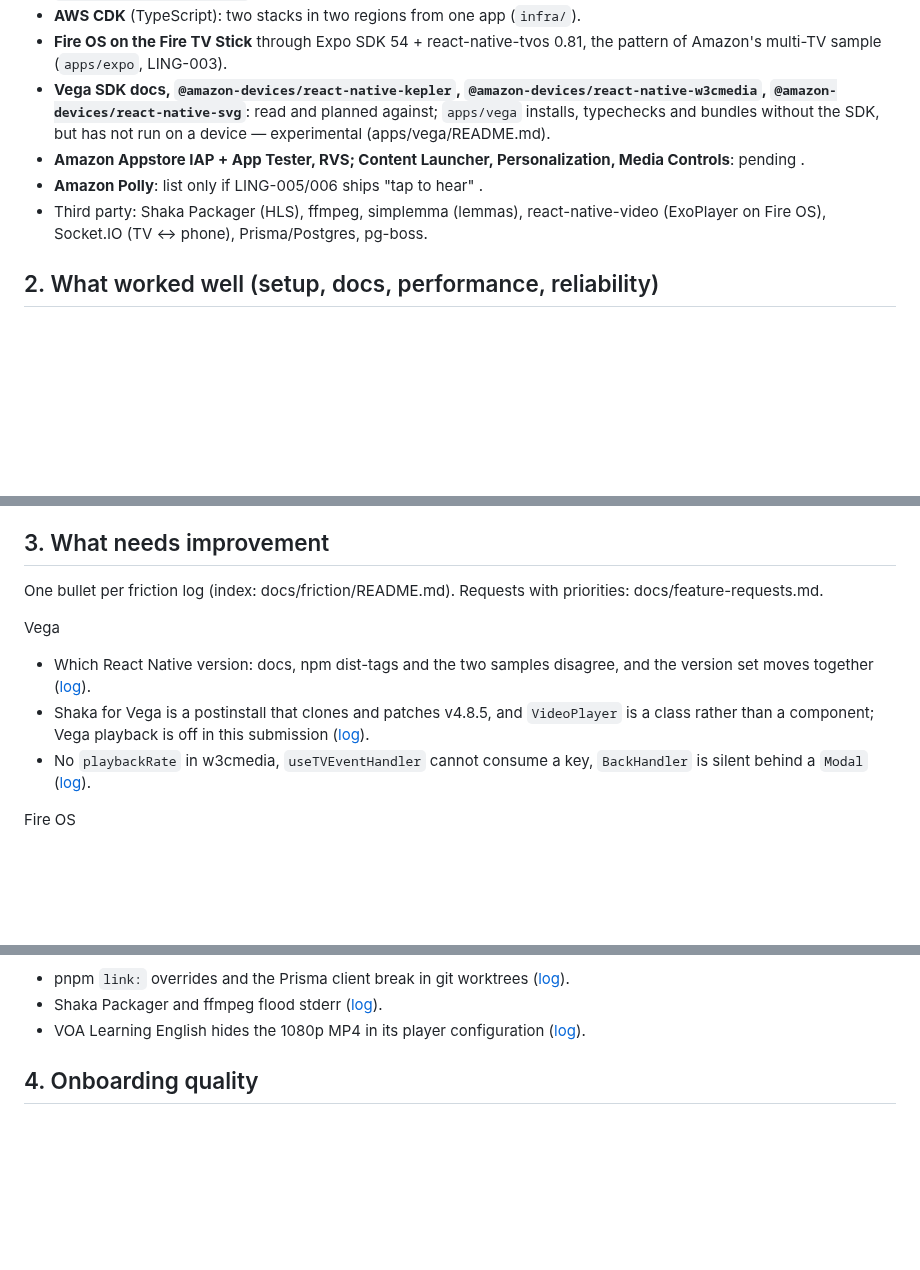
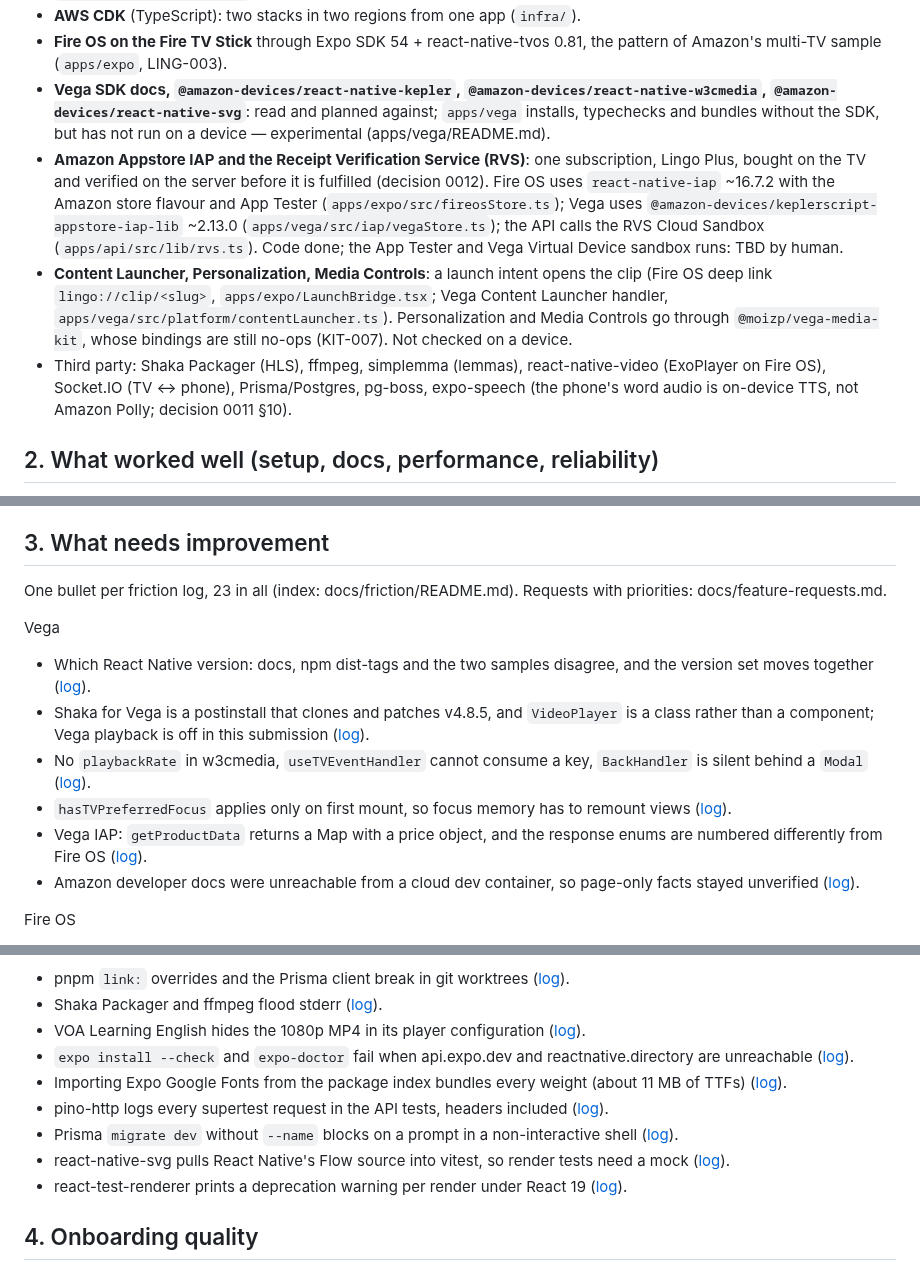
Before and after one commit to moiz-lakkadkutta/lingo, a Markdown page: docs/feedback.md, 3 parts joined by grey strips. Drawn GitHub-style; blank space fills up the shorter version.

```diff
--- a/docs/feedback.md
+++ b/docs/feedback.md
@@ -16,10 +16,15 @@ LING-005/006/007 are pending until they merge.
 - **Fire OS on the Fire TV Stick** through Expo SDK 54 + react-native-tvos 0.81, the pattern of Amazon's multi-TV sample (`apps/expo`, LING-003).
 - **Vega SDK docs, `@amazon-devices/react-native-kepler`, `@amazon-devices/react-native-w3cmedia`, `@amazon-devices/react-native-svg`**: read
   and planned against; `apps/vega` installs, typechecks and bundles without the SDK, but has not run on a device — experimental (apps/vega/README.md).
-- **Amazon Appstore IAP + App Tester, RVS; Content Launcher, Personalization, Media Controls**: pending <!-- LING-007: fill when merged -->.
-- **Amazon Polly**: list only if LING-005/006 ships "tap to hear" <!-- LING-005/006 -->.
+- **Amazon Appstore IAP and the Receipt Verification Service (RVS)**: one subscription, Lingo Plus, bought on the TV and verified on the
+  server before it is fulfilled (decision 0012). Fire OS uses `react-native-iap` ~16.7.2 with the Amazon store flavour and App Tester
+  (`apps/expo/src/fireosStore.ts`); Vega uses `@amazon-devices/keplerscript-appstore-iap-lib` ~2.13.0 (`apps/vega/src/iap/vegaStore.ts`);
+  the API calls the RVS Cloud Sandbox (`apps/api/src/lib/rvs.ts`). Code done; the App Tester and Vega Virtual Device sandbox runs: TBD by human.
+- **Content Launcher, Personalization, Media Controls**: a launch intent opens the clip (Fire OS deep link `lingo://clip/<slug>`,
+  `apps/expo/LaunchBridge.tsx`; Vega Content Launcher handler, `apps/vega/src/platform/contentLauncher.ts`). Personalization and Media
+  Controls go through `@moizp/vega-media-kit`, whose bindings are still no-ops (KIT-007). Not checked on a device.
 - Third party: Shaka Packager (HLS), ffmpeg, simplemma (lemmas), react-native-video (ExoPlayer on Fire OS), Socket.IO (TV ↔ phone),
-  Prisma/Postgres, pg-boss.
+  Prisma/Postgres, pg-boss, expo-speech (the phone's word audio is on-device TTS, not Amazon Polly; decision 0011 §10).
 
 ## 2. What worked well (setup, docs, performance, reliability)
 
@@ -42,7 +47,7 @@ LING-005/006/007 are pending until they merge.
 
 ## 3. What needs improvement
 
-One bullet per friction log (index: docs/friction/README.md). Requests with priorities: docs/feature-requests.md.
+One bullet per friction log, 23 in all (index: docs/friction/README.md). Requests with priorities: docs/feature-requests.md.
 
 Vega
 - Which React Native version: docs, npm dist-tags and the two samples disagree, and the version set moves together
@@ -51,6 +56,12 @@ Vega
   in this submission ([log](friction/2026-10-01-vega-shaka-is-a-patched-postinstall-build-and-videoplayer-is-a-class.md)).
 - No `playbackRate` in w3cmedia, `useTVEventHandler` cannot consume a key, `BackHandler` is silent behind a `Modal`
   ([log](friction/2026-10-01-vega-playbackrate-tveventhandler-backhandler-limits.md)).
+- `hasTVPreferredFocus` applies only on first mount, so focus memory has to remount views
+  ([log](friction/2026-10-02-vega-hastvpreferredfocus-applies-only-on-first-mount.md)).
+- Vega IAP: `getProductData` returns a Map with a price object, and the response enums are numbered differently from Fire OS
+  ([log](friction/2026-10-01-vega-iap-getproductdata-returns-a-map-with-a-price-object.md)).
+- Amazon developer docs were unreachable from a cloud dev container, so page-only facts stayed unverified
+  ([log](friction/2026-10-01-amazon-developer-docs-unreachable-from-a-cloud-dev-container.md)).
 
 Fire OS
 - The plain Expo / React Native template has no TV event handler; media keys need react-native-tvos and a native rebuild
@@ -78,6 +89,17 @@ Third party (not Amazon or AWS)
 - pnpm `link:` overrides and the Prisma client break in git worktrees ([log](friction/2026-10-01-pnpm-worktrees-break-link-override-and-prisma-client.md)).
 - Shaka Packager and ffmpeg flood stderr ([log](friction/2026-10-01-shaka-packager-and-ffmpeg-flood-stderr.md)).
 - VOA Learning English hides the 1080p MP4 in its player configuration ([log](friction/2026-10-01-voa-learning-english-hides-1080p-mp4.md)).
+- `expo install --check` and `expo-doctor` fail when api.expo.dev and reactnative.directory are unreachable
+  ([log](friction/2026-10-02-expo-api-and-react-native-directory-unreachable-so-expo-install-check-and-expo-doctor-fail.md)).
+- Importing Expo Google Fonts from the package index bundles every weight (about 11 MB of TTFs)
+  ([log](friction/2026-10-02-expo-google-fonts-index-import-bundles-every-weight.md)).
+- pino-http logs every supertest request in the API tests, headers included ([log](friction/2026-10-02-pino-http-logs-every-supertest-request.md)).
+- Prisma `migrate dev` without `--name` blocks on a prompt in a non-interactive shell
+  ([log](friction/2026-10-02-prisma-migrate-dev-without-a-name-blocks-in-a-non-interactive-shell.md)).
+- react-native-svg pulls React Native's Flow source into vitest, so render tests need a mock
+  ([log](friction/2026-10-02-react-native-svg-flow-source-breaks-vitest.md)).
+- react-test-renderer prints a deprecation warning per render under React 19
+  ([log](friction/2026-10-02-react-test-renderer-deprecation-warning-floods-react-19-test-output.md)).
 
 ## 4. Onboarding quality
 
```
Also changed, not shown: other parts of docs/feedback.md (+2 -2 lines), README.md (+20 -17 lines).
